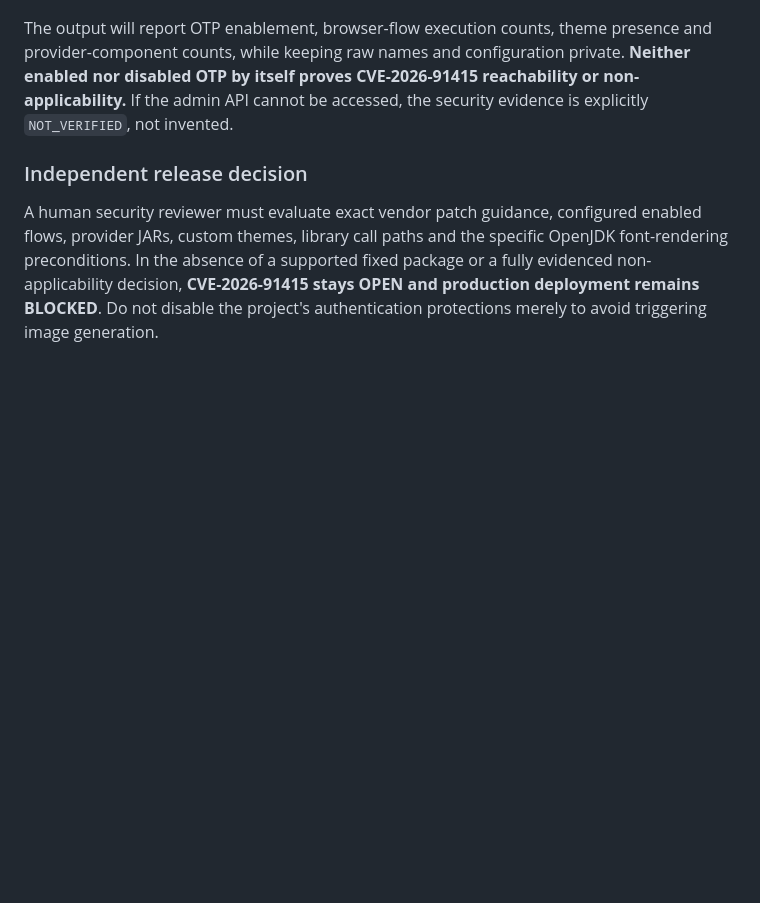
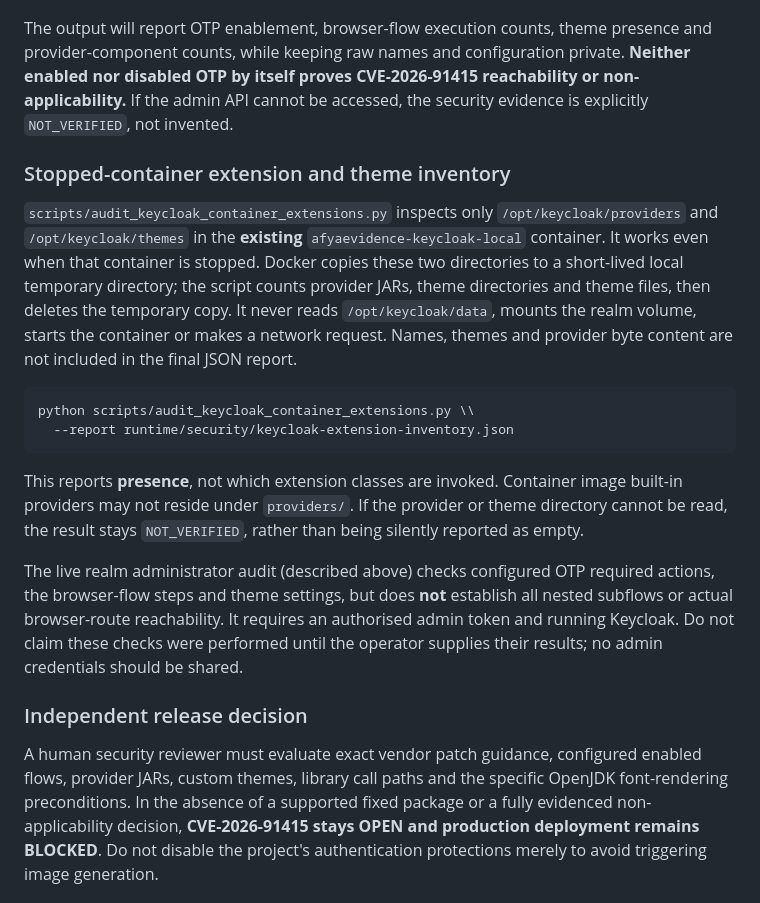
Before and after one commit to buriro-ezekia/afyaevidence, a Markdown page: docs/KEYCLOAK_JAVA2D_APPLICABILITY.md, the part around the change. Drawn GitHub-style; blank space fills up the shorter version.

Commit message:
Document stopped-container provider/theme inventory and actual realm evidence limits

````diff
--- a/docs/KEYCLOAK_JAVA2D_APPLICABILITY.md
+++ b/docs/KEYCLOAK_JAVA2D_APPLICABILITY.md
@@ -320,6 +320,35 @@ proves CVE-2026-91415 reachability or non-applicability.** If the
 admin API cannot be accessed, the security evidence is explicitly
 `NOT_VERIFIED`, not invented.
 
+### Stopped-container extension and theme inventory
+
+`scripts/audit_keycloak_container_extensions.py` inspects only
+`/opt/keycloak/providers` and `/opt/keycloak/themes` in the **existing**
+`afyaevidence-keycloak-local` container. It works even when that container
+is stopped. Docker copies these two directories to a short-lived local
+temporary directory; the script counts provider JARs, theme directories and
+theme files, then deletes the temporary copy. It never reads
+`/opt/keycloak/data`, mounts the realm volume, starts the container or
+makes a network request. Names, themes and provider byte content are
+not included in the final JSON report.
+
+```bash
+python scripts/audit_keycloak_container_extensions.py \\
+  --report runtime/security/keycloak-extension-inventory.json
+```
+
+This reports **presence**, not which extension classes are invoked.
+Container image built-in providers may not reside under `providers/`.
+If the provider or theme directory cannot be read, the result stays
+`NOT_VERIFIED`, rather than being silently reported as empty.
+
+The live realm administrator audit (described above) checks configured
+OTP required actions, the browser-flow steps and theme settings, but
+does **not** establish all nested subflows or actual browser-route
+reachability. It requires an authorised admin token and running
+Keycloak. Do not claim these checks were performed until the operator
+supplies their results; no admin credentials should be shared.
+
 ### Independent release decision
 
 A human security reviewer must evaluate exact vendor patch guidance,
````
